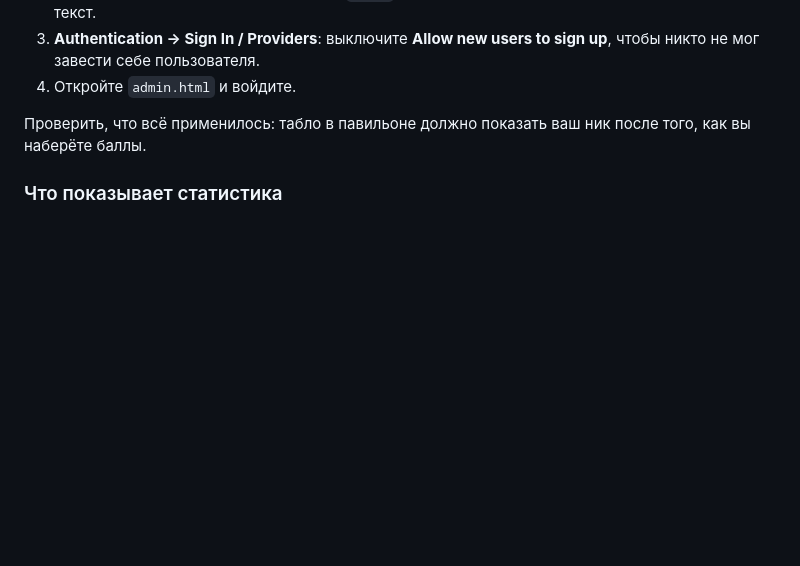
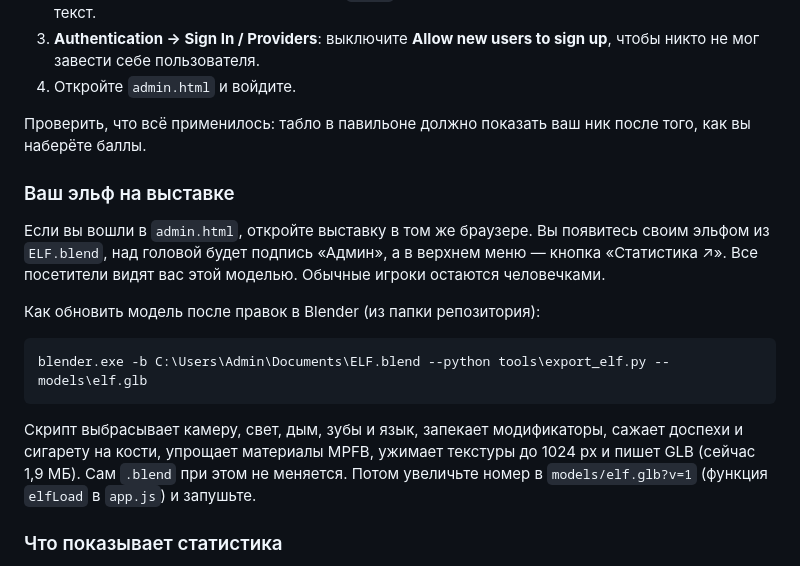
Before and after one commit to chernoknipnick/agroexpo3d, a Markdown page: docs/ИНСТРУКЦИЯ.md, the part around the change. Drawn GitHub-style; blank space fills up the shorter version.

````diff
--- a/docs/ИНСТРУКЦИЯ.md
+++ b/docs/ИНСТРУКЦИЯ.md
@@ -112,6 +112,18 @@
 
 Проверить, что всё применилось: табло в павильоне должно показать ваш ник после того, как вы наберёте баллы.
 
+### Ваш эльф на выставке
+
+Если вы вошли в `admin.html`, откройте выставку в том же браузере. Вы появитесь своим эльфом из `ELF.blend`, над головой будет подпись «Админ», а в верхнем меню — кнопка «Статистика ↗». Все посетители видят вас этой моделью. Обычные игроки остаются человечками.
+
+Как обновить модель после правок в Blender (из папки репозитория):
+
+```
+blender.exe -b C:\Users\Admin\Documents\ELF.blend --python tools\export_elf.py -- models\elf.glb
+```
+
+Скрипт выбрасывает камеру, свет, дым, зубы и язык, запекает модификаторы, сажает доспехи и сигарету на кости, упрощает материалы MPFB, ужимает текстуры до 1024 px и пишет GLB (сейчас 1,9 МБ). Сам `.blend` при этом не меняется. Потом увеличьте номер в `models/elf.glb?v=1` (функция `elfLoad` в `app.js`) и запушьте.
+
 ### Что показывает статистика
 
 - Кто сейчас на выставке, в реальном времени.
````
Also changed, not shown: docs/РЕВЬЮ.md (+1 -1 lines), docs/ТЗ.md (+10 -2 lines).
